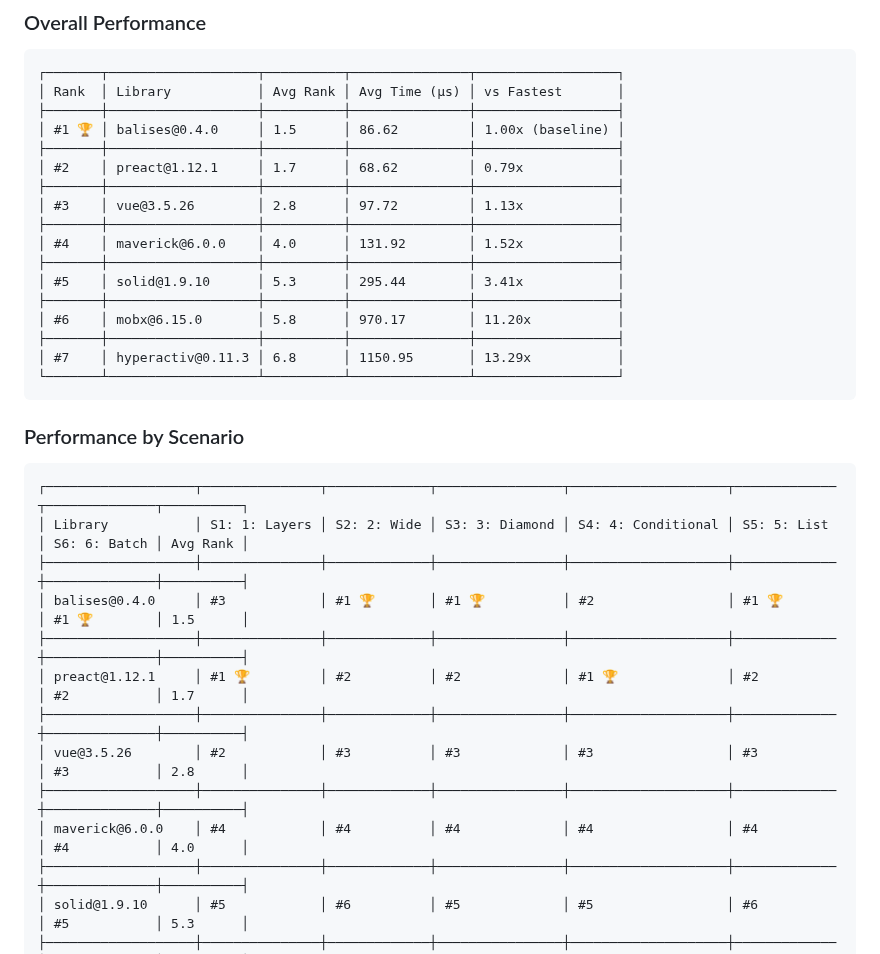
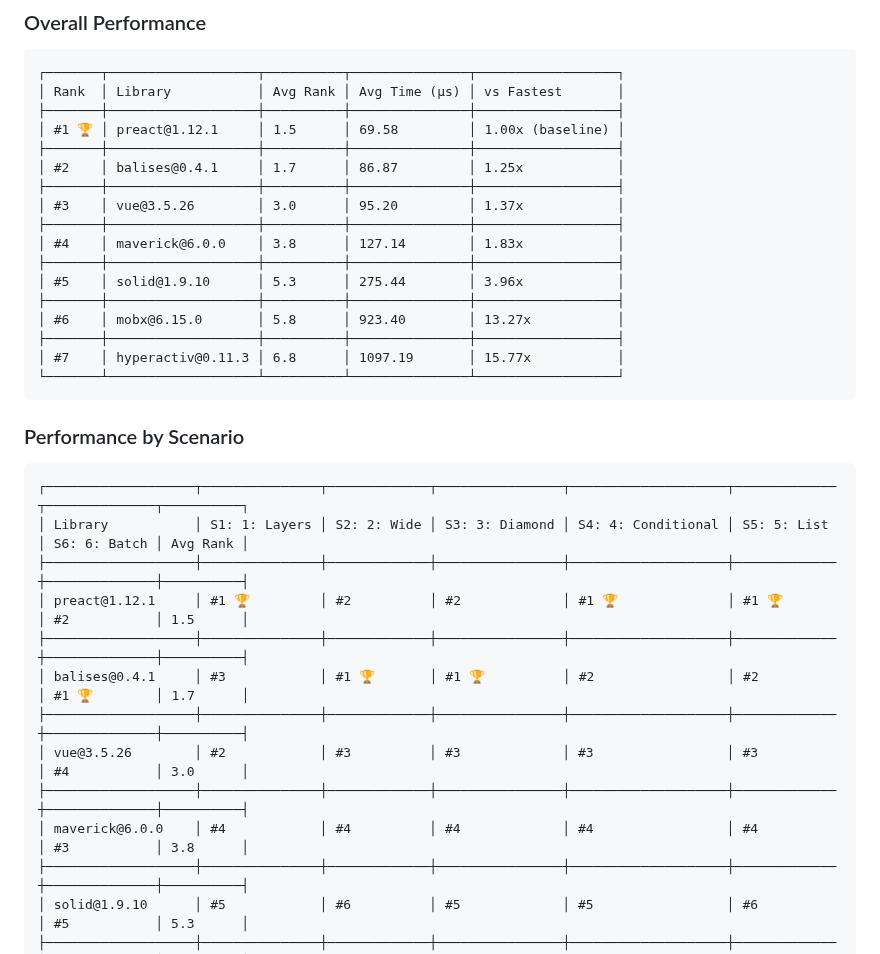
Before and after one commit to elbywan/balises, a Markdown page: README.md, the part around the change. GitHub-like rendering.

Commit message:
chore: update benchmark results [skip ci]

````diff
--- a/README.md
+++ b/README.md
@@ -522,19 +522,19 @@ Performance comparison of Balises against other popular reactive libraries. Benc
 ┌───────┬───────────────────┬──────────┬───────────────┬──────────────────┐
 │ Rank  │ Library           │ Avg Rank │ Avg Time (μs) │ vs Fastest       │
 ├───────┼───────────────────┼──────────┼───────────────┼──────────────────┤
-│ #1 🏆 │ balises@0.4.0     │ 1.5      │ 86.62         │ 1.00x (baseline) │
+│ #1 🏆 │ preact@1.12.1     │ 1.5      │ 69.58         │ 1.00x (baseline) │
 ├───────┼───────────────────┼──────────┼───────────────┼──────────────────┤
-│ #2    │ preact@1.12.1     │ 1.7      │ 68.62         │ 0.79x            │
+│ #2    │ balises@0.4.1     │ 1.7      │ 86.87         │ 1.25x            │
 ├───────┼───────────────────┼──────────┼───────────────┼──────────────────┤
-│ #3    │ vue@3.5.26        │ 2.8      │ 97.72         │ 1.13x            │
+│ #3    │ vue@3.5.26        │ 3.0      │ 95.20         │ 1.37x            │
 ├───────┼───────────────────┼──────────┼───────────────┼──────────────────┤
-│ #4    │ maverick@6.0.0    │ 4.0      │ 131.92        │ 1.52x            │
+│ #4    │ maverick@6.0.0    │ 3.8      │ 127.14        │ 1.83x            │
 ├───────┼───────────────────┼──────────┼───────────────┼──────────────────┤
-│ #5    │ solid@1.9.10      │ 5.3      │ 295.44        │ 3.41x            │
+│ #5    │ solid@1.9.10      │ 5.3      │ 275.44        │ 3.96x            │
 ├───────┼───────────────────┼──────────┼───────────────┼──────────────────┤
-│ #6    │ mobx@6.15.0       │ 5.8      │ 970.17        │ 11.20x           │
+│ #6    │ mobx@6.15.0       │ 5.8      │ 923.40        │ 13.27x           │
 ├───────┼───────────────────┼──────────┼───────────────┼──────────────────┤
-│ #7    │ hyperactiv@0.11.3 │ 6.8      │ 1150.95       │ 13.29x           │
+│ #7    │ hyperactiv@0.11.3 │ 6.8      │ 1097.19       │ 15.77x           │
 └───────┴───────────────────┴──────────┴───────────────┴──────────────────┘
 ```
 
@@ -544,13 +544,13 @@ Performance comparison of Balises against other popular reactive libraries. Benc
 ┌───────────────────┬───────────────┬─────────────┬────────────────┬────────────────────┬─────────────┬──────────────┬──────────┐
 │ Library           │ S1: 1: Layers │ S2: 2: Wide │ S3: 3: Diamond │ S4: 4: Conditional │ S5: 5: List │ S6: 6: Batch │ Avg Rank │
 ├───────────────────┼───────────────┼─────────────┼────────────────┼────────────────────┼─────────────┼──────────────┼──────────┤
-│ balises@0.4.0     │ #3            │ #1 🏆       │ #1 🏆          │ #2                 │ #1 🏆       │ #1 🏆        │ 1.5      │
+│ preact@1.12.1     │ #1 🏆         │ #2          │ #2             │ #1 🏆              │ #1 🏆       │ #2           │ 1.5      │
 ├───────────────────┼───────────────┼─────────────┼────────────────┼────────────────────┼─────────────┼──────────────┼──────────┤
-│ preact@1.12.1     │ #1 🏆         │ #2          │ #2             │ #1 🏆              │ #2          │ #2           │ 1.7      │
+│ balises@0.4.1     │ #3            │ #1 🏆       │ #1 🏆          │ #2                 │ #2          │ #1 🏆        │ 1.7      │
 ├───────────────────┼───────────────┼─────────────┼────────────────┼────────────────────┼─────────────┼──────────────┼──────────┤
-│ vue@3.5.26        │ #2            │ #3          │ #3             │ #3                 │ #3          │ #3           │ 2.8      │
+│ vue@3.5.26        │ #2            │ #3          │ #3             │ #3                 │ #3          │ #4           │ 3.0      │
 ├───────────────────┼───────────────┼─────────────┼────────────────┼────────────────────┼─────────────┼──────────────┼──────────┤
-│ maverick@6.0.0    │ #4            │ #4          │ #4             │ #4                 │ #4          │ #4           │ 4.0      │
+│ maverick@6.0.0    │ #4            │ #4          │ #4             │ #4                 │ #4          │ #3           │ 3.8      │
 ├───────────────────┼───────────────┼─────────────┼────────────────┼────────────────────┼─────────────┼──────────────┼──────────┤
 │ solid@1.9.10      │ #5            │ #6          │ #5             │ #5                 │ #6          │ #5           │ 5.3      │
 ├───────────────────┼───────────────┼─────────────┼────────────────┼────────────────────┼─────────────┼──────────────┼──────────┤
````
